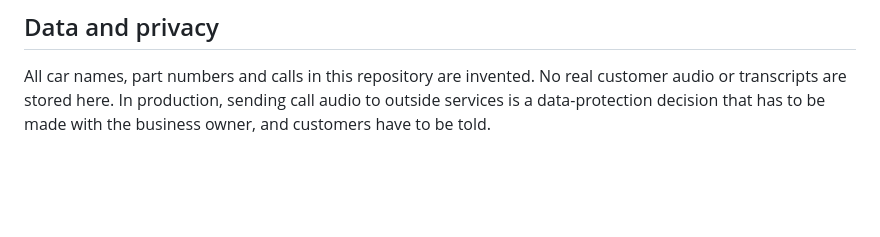
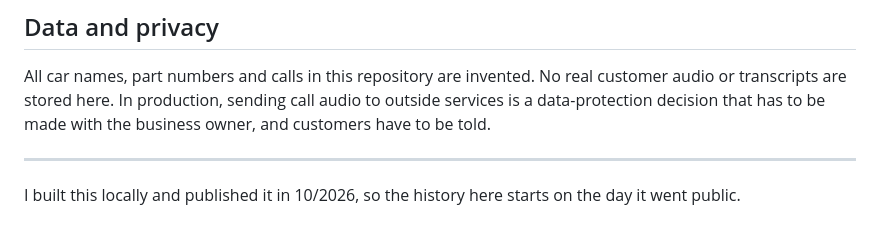
Before and after one commit to Sungho-Park-DE/live-call-autofill, a Markdown page: README.md, the part around the change. GitHub-like rendering; blank space fills up the shorter version.

Commit message:
README: say when the repository went public
Co-Authored-By: Claude Opus 5.5 <noreply@anthropic.com>

```diff
--- a/README.md
+++ b/README.md
@@ -134,3 +134,7 @@ With real engines: set `CTQ_STT=elevenlabs`, `CTQ_DECIDER=jev` and the keys in `
 ## Data and privacy
 
 All car names, part numbers and calls in this repository are invented. No real customer audio or transcripts are stored here. In production, sending call audio to outside services is a data-protection decision that has to be made with the business owner, and customers have to be told.
+
+---
+
+I built this locally and published it in 10/2026, so the history here starts on the day it went public.
```
